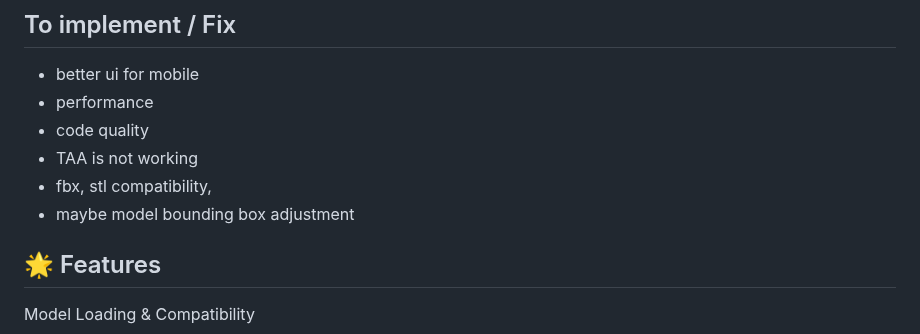
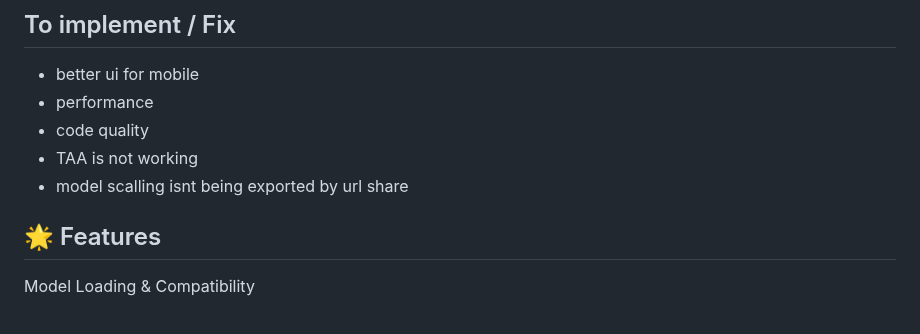
Before and after one commit to NuninhoSousa25/3DGS_Babylonjs_based, a Markdown page: README.md, the part around the change. Rendered like a GitHub page.

```diff
--- a/README.md
+++ b/README.md
@@ -7,9 +7,7 @@ A 3D model viewer built with Babylon.js, specifically optimized for 3D Gaussian
 - performance
 - code quality
 - TAA is not working
-- fbx, stl compatibility,
-- maybe model bounding box adjustment
-
+- model scalling isnt being exported by url share
 
 ## 🌟 Features
 Model Loading & Compatibility
```
